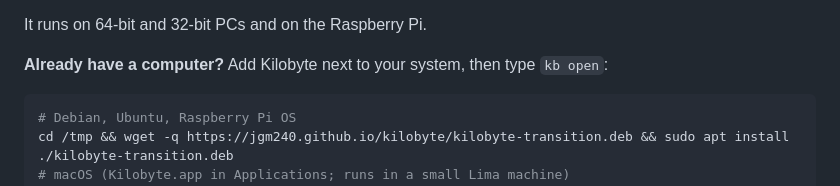
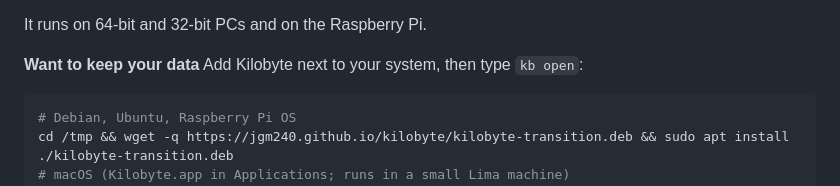
Before and after one commit to jgm240/kilobyte, a Markdown page: README.md, the part around the change. Rendered like a GitHub page.

Commit message:
Update README to change 'Already have' to 'Want to keep'

````diff
--- a/README.md
+++ b/README.md
@@ -13,7 +13,7 @@ text-mode programs, plus a few small Python programs for the real-time parts
 
 It runs on 64-bit and 32-bit PCs and on the Raspberry Pi.
 
-**Already have a computer?** Add Kilobyte next to your system, then type
+**Want to keep your data** Add Kilobyte next to your system, then type
 `kb open`:
 
 ```bash
````
